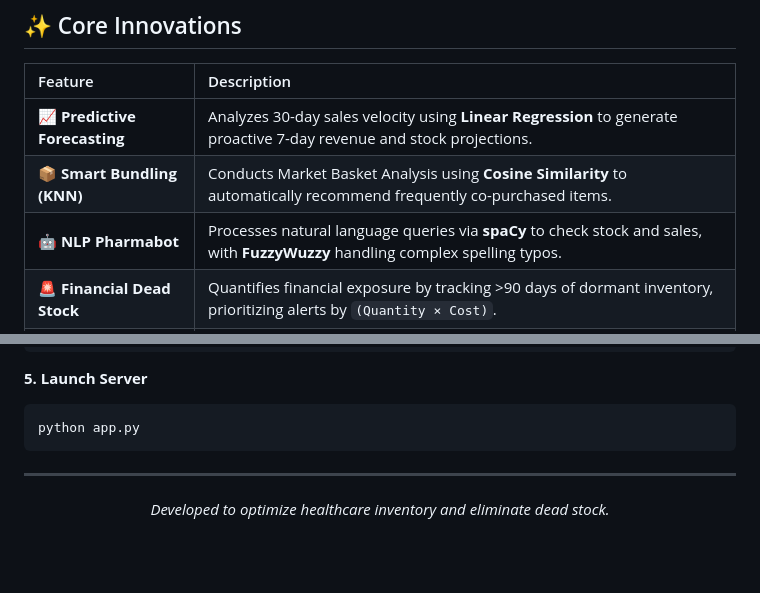
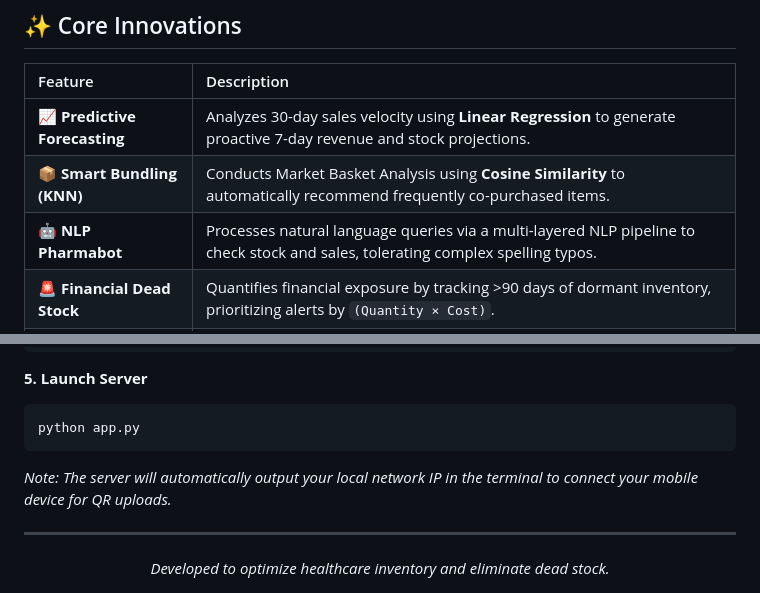
Before and after one commit to MBTeja122/Pharmacy-management-DBMS, a Markdown page: README.md, 2 parts joined by grey strips. Drawn GitHub-style; blank space fills up the shorter version.

````diff
--- a/README.md
+++ b/README.md
@@ -23,7 +23,7 @@
 | :--- | :--- |
 | 📈 **Predictive Forecasting** | Analyzes 30-day sales velocity using **Linear Regression** to generate proactive 7-day revenue and stock projections. |
 | 📦 **Smart Bundling (KNN)** | Conducts Market Basket Analysis using **Cosine Similarity** to automatically recommend frequently co-purchased items. |
-| 🤖 **NLP Pharmabot** | Processes natural language queries via **spaCy** to check stock and sales, with **FuzzyWuzzy** handling complex spelling typos. |
+| 🤖 **NLP Pharmabot** | Processes natural language queries via a multi-layered NLP pipeline to check stock and sales, tolerating complex spelling typos. |
 | 🚨 **Financial Dead Stock** | Quantifies financial exposure by tracking >90 days of dormant inventory, prioritizing alerts by `(Quantity × Cost)`. |
 | 📱 **Zero-Config Mobile** | Uses dynamic socket resolution to spin up secure local servers for mobile QR uploads without needing internet access. |
 
@@ -109,6 +119,7 @@ MONGO_URI=mongodb://localhost:27017/
 ```bash
 python app.py
 ```
+*Note: The server will automatically output your local network IP in the terminal to connect your mobile device for QR uploads.*
 </details>
 
 ---
````
Also changed, not shown: other parts of README.md (+27 -17 lines).
